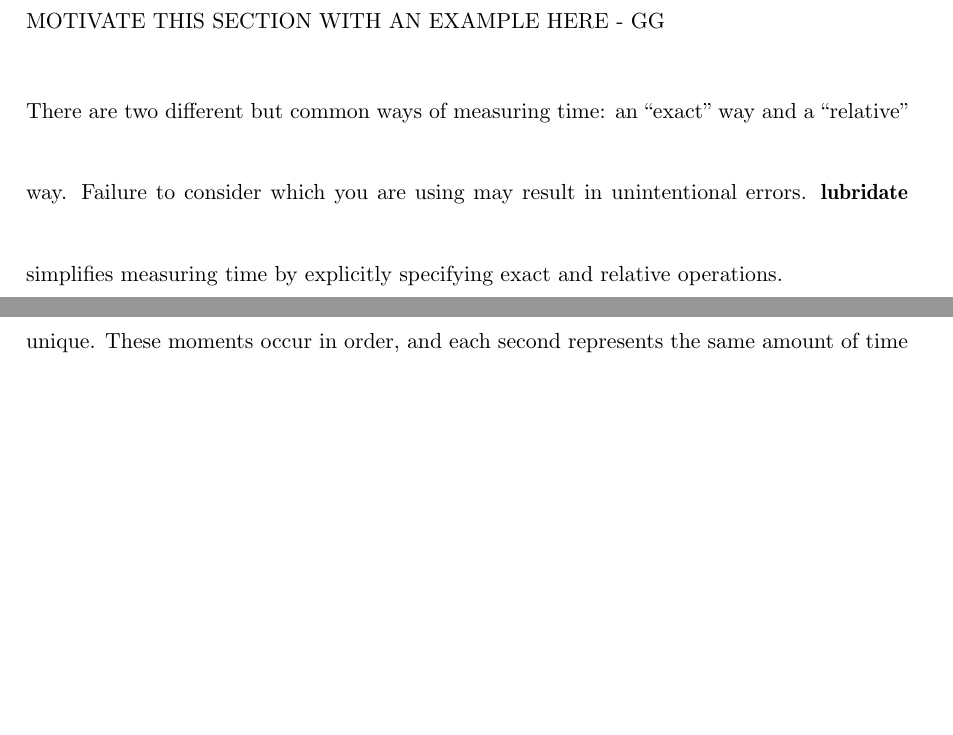
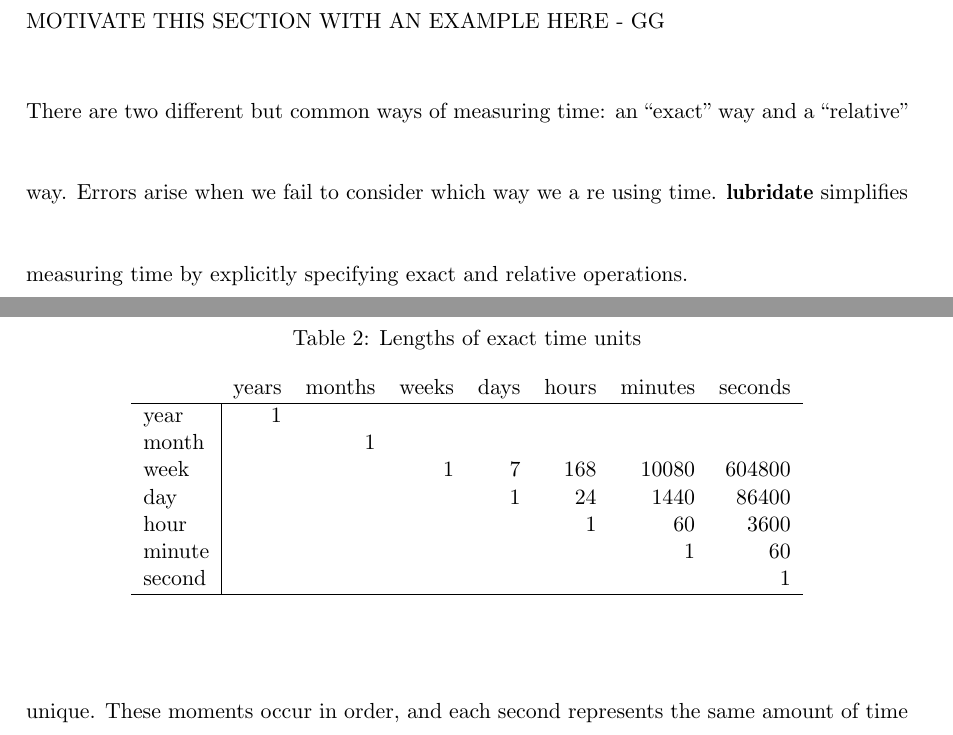
Before and after one commit to tidyverse/lubridate, a LaTeX document (paper/lubridate.tex): two parts of pages 10 and 11 of 21 before the commit and two parts of pages 10 and 11 of 22 after it, joined at a grey line, cut so that both start at the same text, the shorter picture padded with empty space. Compiled offline with pdfLaTeX.

Commit message:
made table of relationships between exact time units

```diff
--- a/paper/lubridate.tex
+++ b/paper/lubridate.tex
@@ -185,9 +184,30 @@
 
 MOTIVATE THIS SECTION WITH AN EXAMPLE HERE - GG
 
-There are two different but common ways of measuring time: an ``exact" way and a ``relative" way.  Failure to consider which you are using may result in unintentional errors. \pkg{lubridate} simplifies measuring time by explicitly specifying exact and relative operations.
+There are two different but common ways of measuring time: an ``exact" way and a ``relative" way.  Errors arise when we fail to consider which way we a re using time.  \pkg{lubridate} simplifies measuring time by explicitly specifying exact and relative operations.
 
 Time is measured on an interval scale. Each moment of time, referred to as a date-time, is unique.  These moments occur in order, and each second represents the same amount of time no matter when it occurs.  Since each unit of time corresponds to a specific number of seconds, we can create an exact measurement system of time (see Table~\ref{tbl:exact}). Here each minute is 60 seconds, each hour is 60 minutes, etc. Such a scale would be useful for directly comparing lengths of time, speeds, and rates. \pkg{lubridate} refers to this type of measurement as ``exact time."
+
+\begin{table}
+  \caption{Lengths of exact time units}
+  \begin{center}
+  \begin{tabular}{l|rrrrrrr}
+  \multicolumn{1}{r}{} & years & months & weeks & days & hours & minutes & seconds\\
+  \hline
+  year & 1 & & & & & & \\
+  month & & 1 & &&&& \\
+  week  & & & 1 & 7 & 168 & 10080 & 604800 \\
+  day & & & &1 & 24 & 1440 & 86400\\
+  hour  & & & & & 1 & 60 & 3600\\
+  minute & & & & & & 1 & 60\\
+  second  & & & & & & & 1\\
+  \hline
+
+  \end{tabular}
+  \end{center}
+  \label{tbl:exact}
+\end{table}
+
 
 More commonly, larger units of time do not have an exact length. For example consider the length of two separate years,
 
```
Also changed, not shown: paper/lubridate.tex (3 more changed lines).
